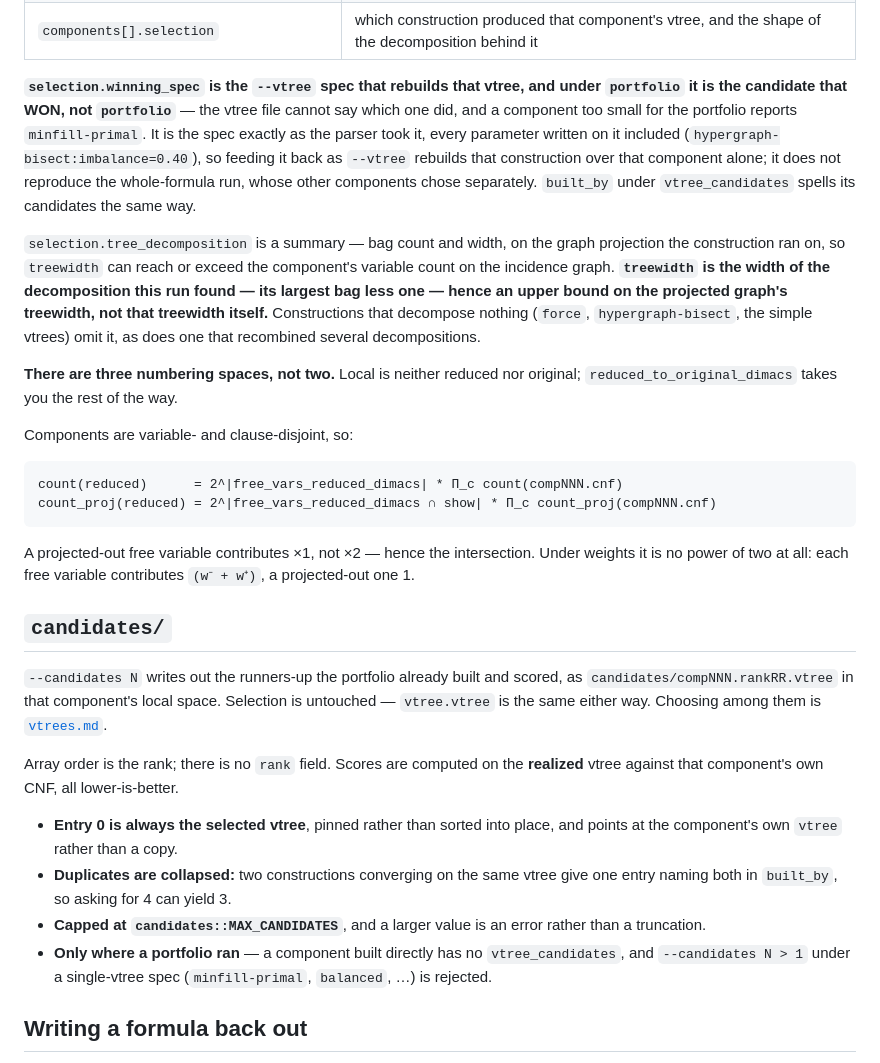
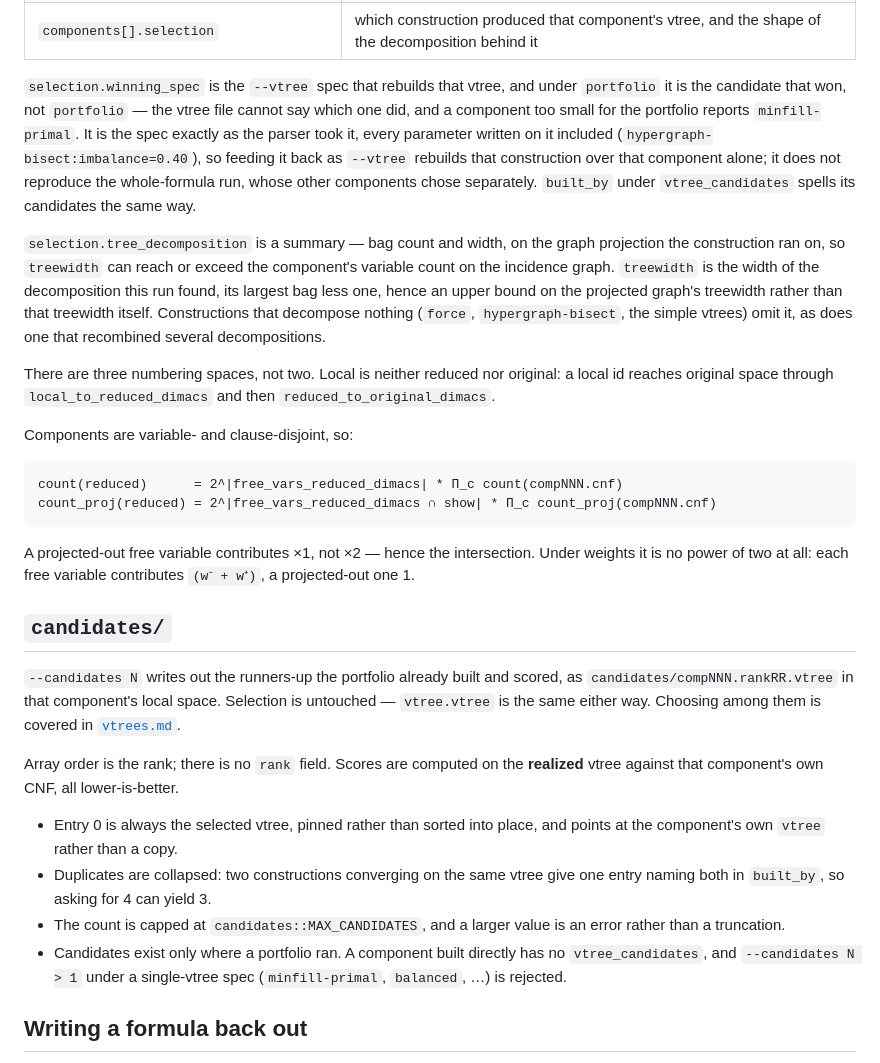
Before and after one commit to Tractables/vitri, a Markdown page: docs/bundle.md, the part around one of its changes. Drawn GitHub-style.

Commit message:
Write the bundle reference in plain prose
Every field, trap and identity kept; the bold slogans and the
"things that will bite" framing go.

Co-authored-by: Claude Opus 5 <noreply@anthropic.com>

```diff
--- a/docs/bundle.md
+++ b/docs/bundle.md
@@ -77,26 +77,26 @@ so read it unconditionally.
 | `components[].cnf`, `.vtree` | `components/compNNN.{cnf,vtree}` — or the top-level files when there is one component |
 | `components[].selection` | which construction produced that component's vtree, and the shape of the decomposition behind it |
 
-**`selection.winning_spec` is the `--vtree` spec that rebuilds that vtree, and
-under `portfolio` it is the candidate that WON, not `portfolio`** — the vtree
-file cannot say which one did, and a component too small for the portfolio
-reports `minfill-primal`. It is the spec exactly as the parser took it, every
-parameter written on it included (`hypergraph-bisect:imbalance=0.40`), so feeding
-it back as `--vtree` rebuilds that construction over that component alone; it
-does not reproduce the whole-formula run, whose other components chose
-separately. `built_by` under `vtree_candidates` spells its candidates the same
-way.
+`selection.winning_spec` is the `--vtree` spec that rebuilds that vtree, and
+under `portfolio` it is the candidate that won, not `portfolio` — the vtree file
+cannot say which one did, and a component too small for the portfolio reports
+`minfill-primal`. It is the spec exactly as the parser took it, every parameter
+written on it included (`hypergraph-bisect:imbalance=0.40`), so feeding it back
+as `--vtree` rebuilds that construction over that component alone; it does not
+reproduce the whole-formula run, whose other components chose separately.
+`built_by` under `vtree_candidates` spells its candidates the same way.
 
 `selection.tree_decomposition` is a summary — bag count and width, on the graph
 projection the construction ran on, so `treewidth` can reach or exceed the
-component's variable count on the incidence graph. **`treewidth` is the width of
-the decomposition this run found — its largest bag less one — hence an upper
-bound on the projected graph's treewidth, not that treewidth itself.**
+component's variable count on the incidence graph. `treewidth` is the width of
+the decomposition this run found, its largest bag less one, hence an upper bound
+on the projected graph's treewidth rather than that treewidth itself.
 Constructions that decompose nothing (`force`, `hypergraph-bisect`, the simple
 vtrees) omit it, as does one that recombined several decompositions.
 
-**There are three numbering spaces, not two.** Local is neither reduced nor
-original; `reduced_to_original_dimacs` takes you the rest of the way.
+There are three numbering spaces, not two. Local is neither reduced nor
+original: a local id reaches original space through `local_to_reduced_dimacs`
+and then `reduced_to_original_dimacs`.
 
 Components are variable- and clause-disjoint, so:
 
@@ -114,18 +114,18 @@ Under weights it is no power of two at all: each free variable contributes
 `--candidates N` writes out the runners-up the portfolio already built and
 scored, as `candidates/compNNN.rankRR.vtree` in that component's local space.
 Selection is untouched — `vtree.vtree` is the same either way. Choosing among
-them is [`vtrees.md`](vtrees.md).
+them is covered in [`vtrees.md`](vtrees.md).
 
 Array order is the rank; there is no `rank` field. Scores are computed on the
 **realized** vtree against that component's own CNF, all lower-is-better.
 
-- **Entry 0 is always the selected vtree**, pinned rather than sorted into place,
+- Entry 0 is always the selected vtree, pinned rather than sorted into place,
   and points at the component's own `vtree` rather than a copy.
-- **Duplicates are collapsed:** two constructions converging on the same vtree
-  give one entry naming both in `built_by`, so asking for 4 can yield 3.
-- **Capped at `candidates::MAX_CANDIDATES`**, and a larger value is an error
-  rather than a truncation.
-- **Only where a portfolio ran** — a component built directly has no
+- Duplicates are collapsed: two constructions converging on the same vtree give
+  one entry naming both in `built_by`, so asking for 4 can yield 3.
+- The count is capped at `candidates::MAX_CANDIDATES`, and a larger value is an
+  error rather than a truncation.
+- Candidates exist only where a portfolio ran. A component built directly has no
   `vtree_candidates`, and `--candidates N > 1` under a single-vtree spec
   (`minfill-primal`, `balanced`, …) is rejected.
 
```
Also changed, not shown: other parts of docs/bundle.md (+21 -21 lines).
